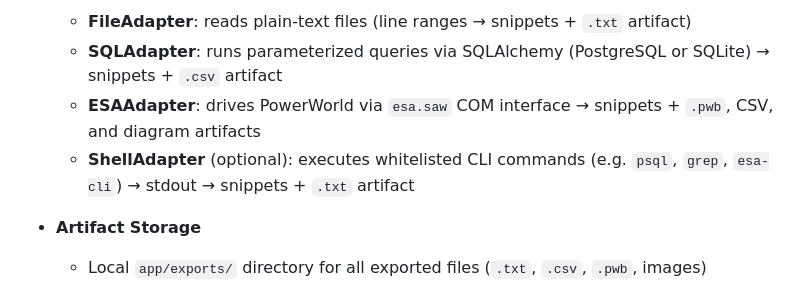
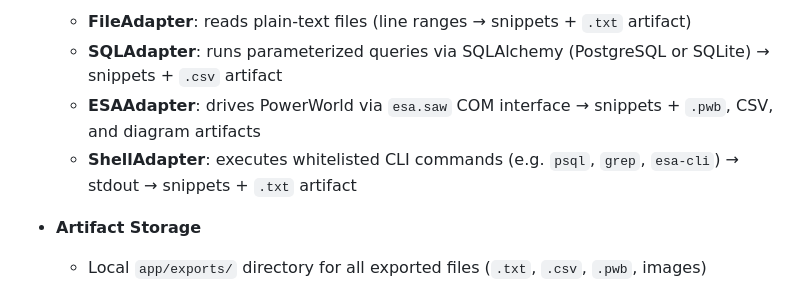
Before and after one commit to NikolaSlv/All-Hazards-AI, a Markdown page: README.md, the part around the change. Rendered like a GitHub page.

```diff
--- a/README.md
+++ b/README.md
@@ -33,7 +33,7 @@ http://localhost:8000/
   - **FileAdapter**: reads plain-text files (line ranges → snippets + `.txt` artifact)
   - **SQLAdapter**: runs parameterized queries via SQLAlchemy (PostgreSQL or SQLite) → snippets + `.csv` artifact
   - **ESAAdapter**: drives PowerWorld via `esa.saw` COM interface → snippets + `.pwb`, CSV, and diagram artifacts
-  - **ShellAdapter** (optional): executes whitelisted CLI commands (e.g. `psql`, `grep`, `esa-cli`) → stdout → snippets + `.txt` artifact
+  - **ShellAdapter**: executes whitelisted CLI commands (e.g. `psql`, `grep`, `esa-cli`) → stdout → snippets + `.txt` artifact
 
 - **Artifact Storage**
   - Local `app/exports/` directory for all exported files (`.txt`, `.csv`, `.pwb`, images)
```
